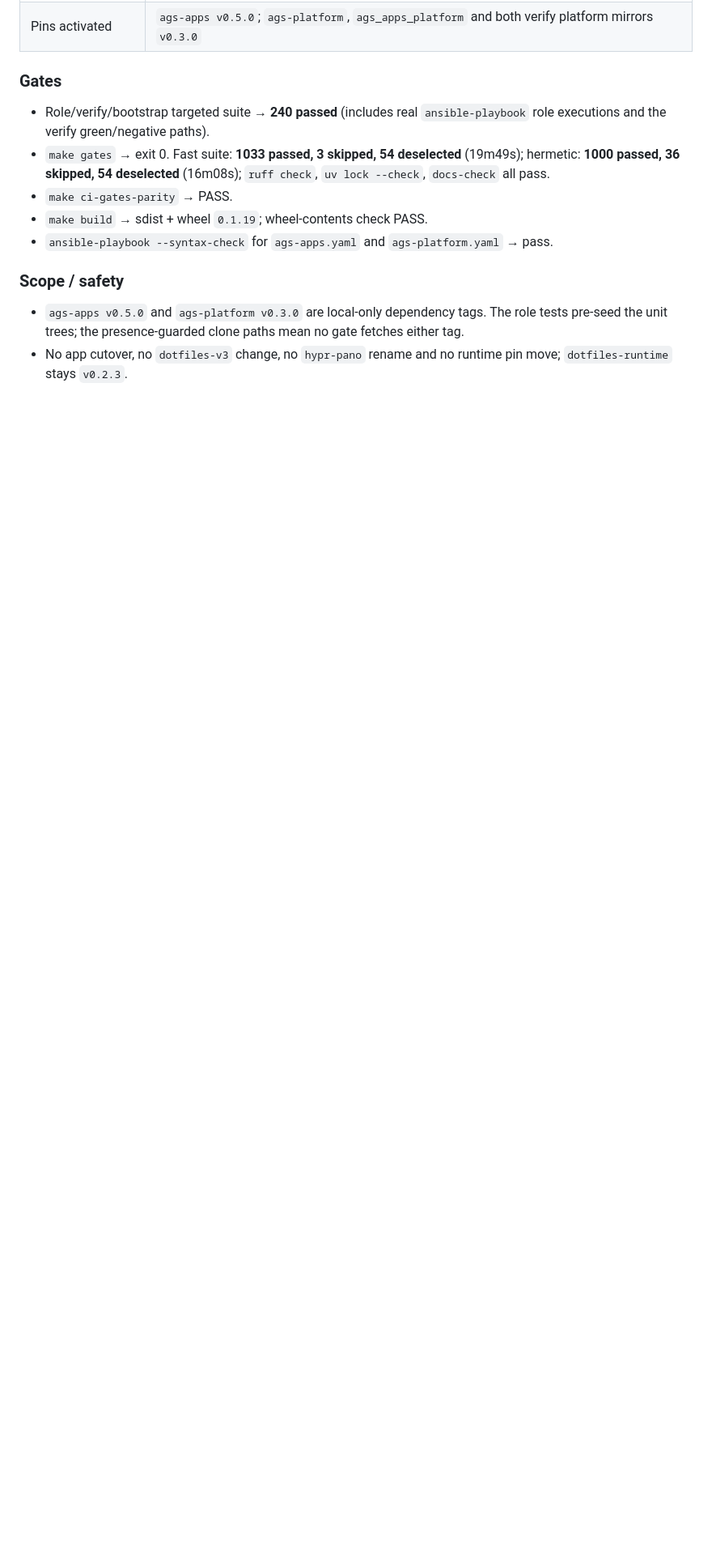
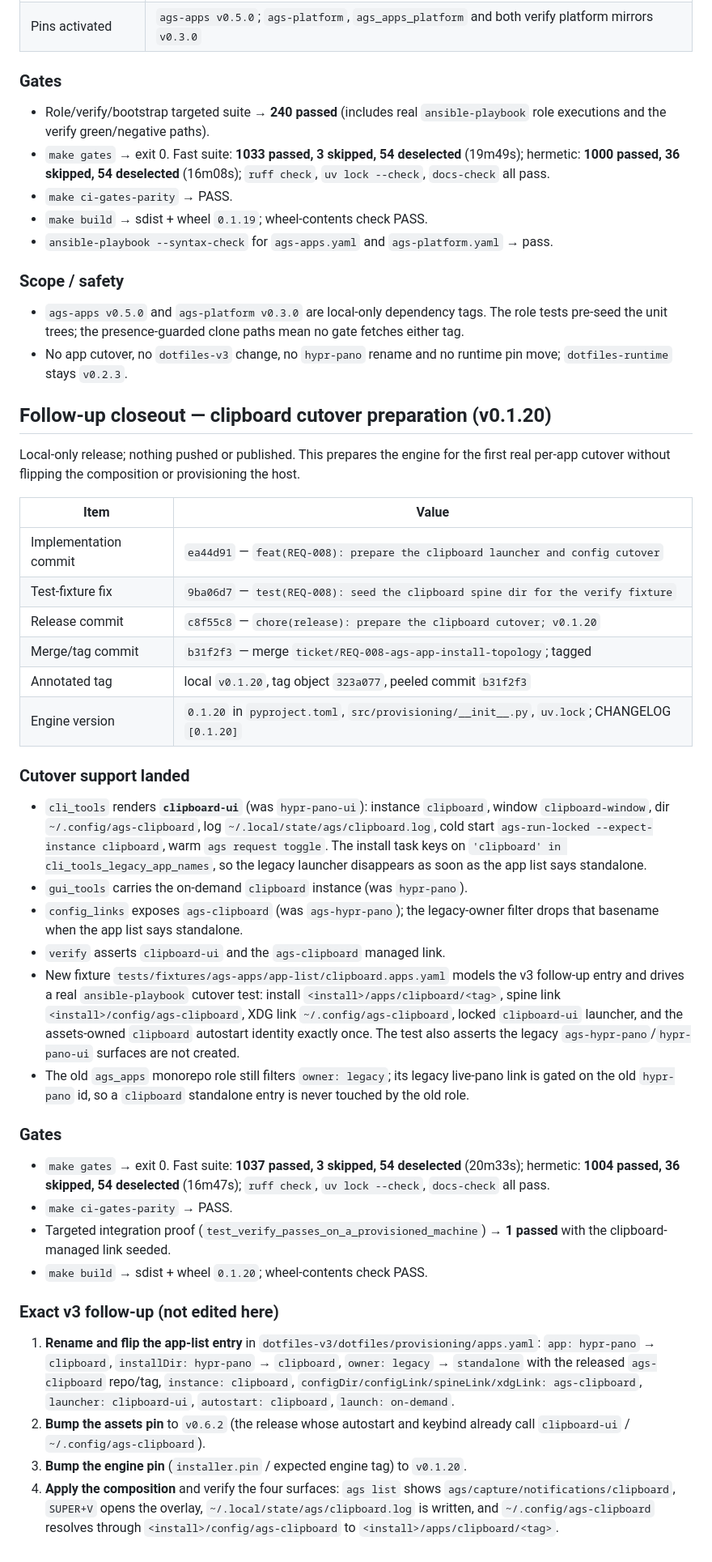
Before and after one commit to RandomGenericUsername/dotfiles-provision, a Markdown page: tickets/REQ-008-ags-app-install-topology/ticket.md, the part around the change. Shown at 81% size. GitHub-like rendering; blank space fills up the shorter version.

Commit message:
docs(REQ-008): record the v0.1.20 clipboard cutover support

```diff
--- a/tickets/REQ-008-ags-app-install-topology/ticket.md
+++ b/tickets/REQ-008-ags-app-install-topology/ticket.md
@@ -184,3 +184,70 @@ Local-only release; nothing pushed or published.
   no gate fetches either tag.
 - No app cutover, no `dotfiles-v3` change, no `hypr-pano` rename and no runtime
   pin move; `dotfiles-runtime` stays `v0.2.3`.
+
+## Follow-up closeout — clipboard cutover preparation (v0.1.20)
+
+Local-only release; nothing pushed or published. This prepares the engine for
+the first real per-app cutover without flipping the composition or provisioning
+the host.
+
+| Item | Value |
+| --- | --- |
+| Implementation commit | `ea44d91` — `feat(REQ-008): prepare the clipboard launcher and config cutover` |
+| Test-fixture fix | `9ba06d7` — `test(REQ-008): seed the clipboard spine dir for the verify fixture` |
+| Release commit | `c8f55c8` — `chore(release): prepare the clipboard cutover; v0.1.20` |
+| Merge/tag commit | `b31f2f3` — merge `ticket/REQ-008-ags-app-install-topology`; tagged |
+| Annotated tag | local `v0.1.20`, tag object `323a077`, peeled commit `b31f2f3` |
+| Engine version | `0.1.20` in `pyproject.toml`, `src/provisioning/__init__.py`, `uv.lock`; CHANGELOG `[0.1.20]` |
+
+### Cutover support landed
+
+- `cli_tools` renders **`clipboard-ui`** (was `hypr-pano-ui`): instance
+  `clipboard`, window `clipboard-window`, dir `~/.config/ags-clipboard`, log
+  `~/.local/state/ags/clipboard.log`, cold start
+  `ags-run-locked --expect-instance clipboard`, warm `ags request toggle`.
+  The install task keys on `'clipboard' in cli_tools_legacy_app_names`, so the
+  legacy launcher disappears as soon as the app list says standalone.
+- `gui_tools` carries the on-demand `clipboard` instance (was `hypr-pano`).
+- `config_links` exposes `ags-clipboard` (was `ags-hypr-pano`); the legacy-owner
+  filter drops that basename when the app list says standalone.
+- `verify` asserts `clipboard-ui` and the `ags-clipboard` managed link.
+- New fixture `tests/fixtures/ags-apps/app-list/clipboard.apps.yaml` models the
+  v3 follow-up entry and drives a real `ansible-playbook` cutover test: install
+  `<install>/apps/clipboard/<tag>`, spine link `<install>/config/ags-clipboard`,
+  XDG link `~/.config/ags-clipboard`, locked `clipboard-ui` launcher, and the
+  assets-owned `clipboard` autostart identity exactly once. The test also
+  asserts the legacy `ags-hypr-pano`/`hypr-pano-ui` surfaces are not created.
+- The old `ags_apps` monorepo role still filters `owner: legacy`; its legacy
+  live-pano link is gated on the old `hypr-pano` id, so a `clipboard`
+  standalone entry is never touched by the old role.
+
+### Gates
+
+- `make gates` → exit 0. Fast suite: **1037 passed, 3 skipped, 54 deselected**
+  (20m33s); hermetic: **1004 passed, 36 skipped, 54 deselected** (16m47s);
+  `ruff check`, `uv lock --check`, `docs-check` all pass.
+- `make ci-gates-parity` → PASS.
+- Targeted integration proof
+  (`test_verify_passes_on_a_provisioned_machine`) → **1 passed** with the
+  clipboard-managed link seeded.
+- `make build` → sdist + wheel `0.1.20`; wheel-contents check PASS.
+
+### Exact v3 follow-up (not edited here)
+
+1. **Rename and flip the app-list entry** in
+   `dotfiles-v3/dotfiles/provisioning/apps.yaml`:
+   `app: hypr-pano` → `clipboard`, `installDir: hypr-pano` → `clipboard`,
+   `owner: legacy` → `standalone` with the released `ags-clipboard` repo/tag,
+   `instance: clipboard`,
+   `configDir/configLink/spineLink/xdgLink: ags-clipboard`,
+   `launcher: clipboard-ui`, `autostart: clipboard`, `launch: on-demand`.
+2. **Bump the assets pin** to `v0.6.2` (the release whose autostart and keybind
+   already call `clipboard-ui` / `~/.config/ags-clipboard`).
+3. **Bump the engine pin** (`installer.pin` / expected engine tag) to
+   `v0.1.20`.
+4. **Apply the composition** and verify the four surfaces: `ags list` shows
+   `ags/capture/notifications/clipboard`, `SUPER+V` opens the overlay,
+   `~/.local/state/ags/clipboard.log` is written, and
+   `~/.config/ags-clipboard` resolves through
+   `<install>/config/ags-clipboard` to `<install>/apps/clipboard/<tag>`.
```
